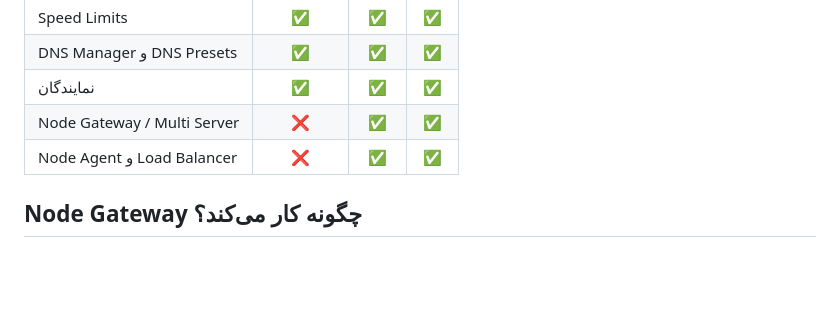
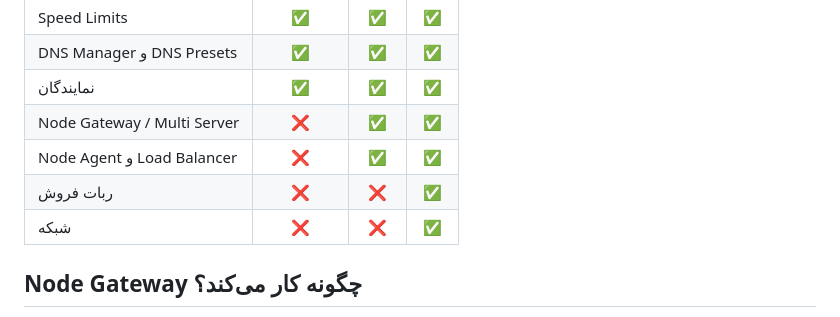
Before and after one commit to Unknown-sir/ironpanel, a Markdown page: README.md, the part around the change. Rendered like a GitHub page; blank space fills up the shorter version.

```diff
--- a/README.md
+++ b/README.md
@@ -52,6 +52,8 @@ sudo bash /opt/ironpanel/scripts/update_from_github.sh
 | نمایندگان | ✅ | ✅ | ✅ |
 | Node Gateway / Multi Server | ❌ | ✅ | ✅ |
 | Node Agent و Load Balancer | ❌ | ✅ | ✅ |
+| ربات فروش | ❌ | ❌ | ✅ |
+| شبکه  | ❌ | ❌ | ✅ |
 
 ## Node Gateway چگونه کار می‌کند؟
 
```
